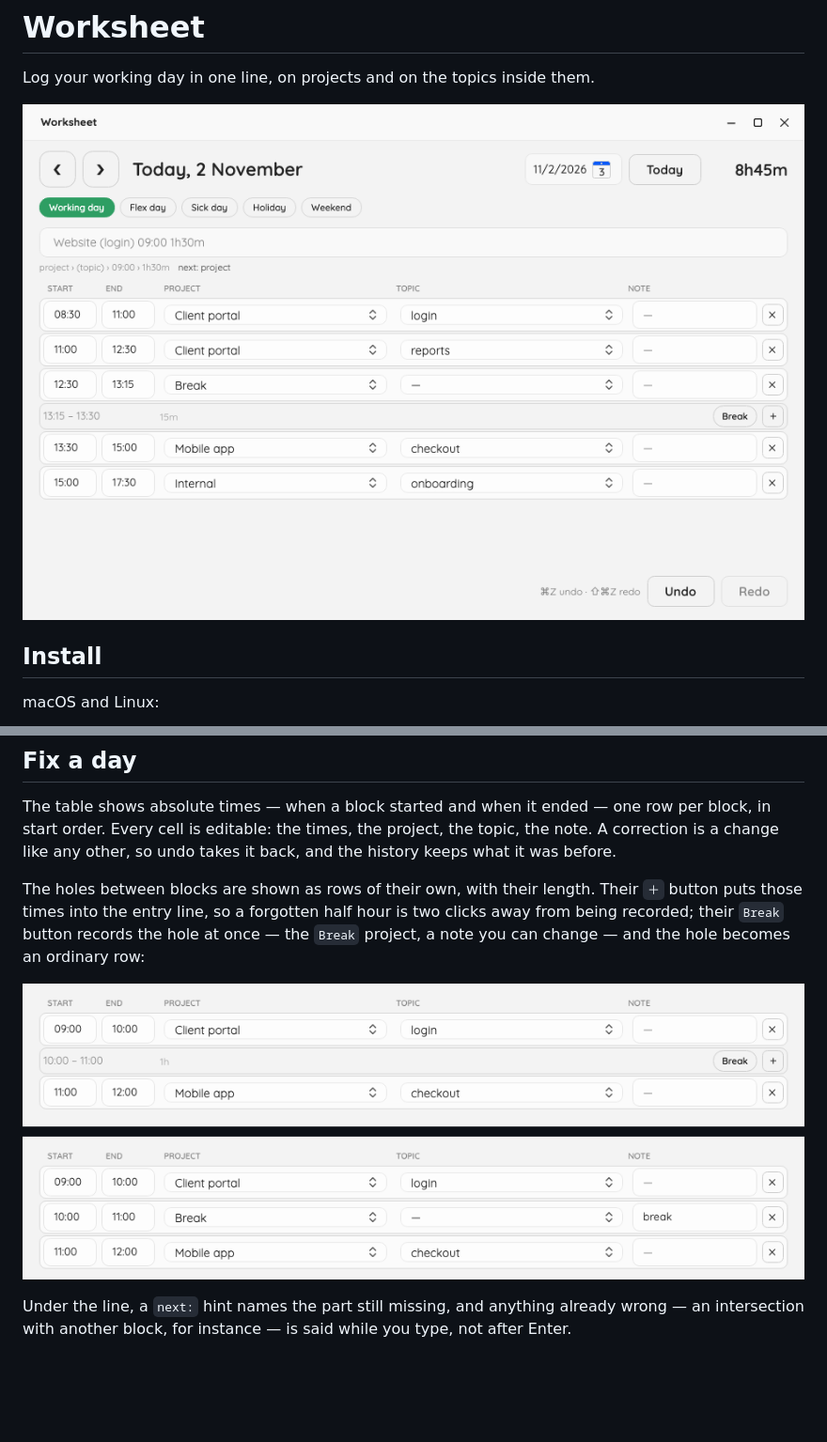
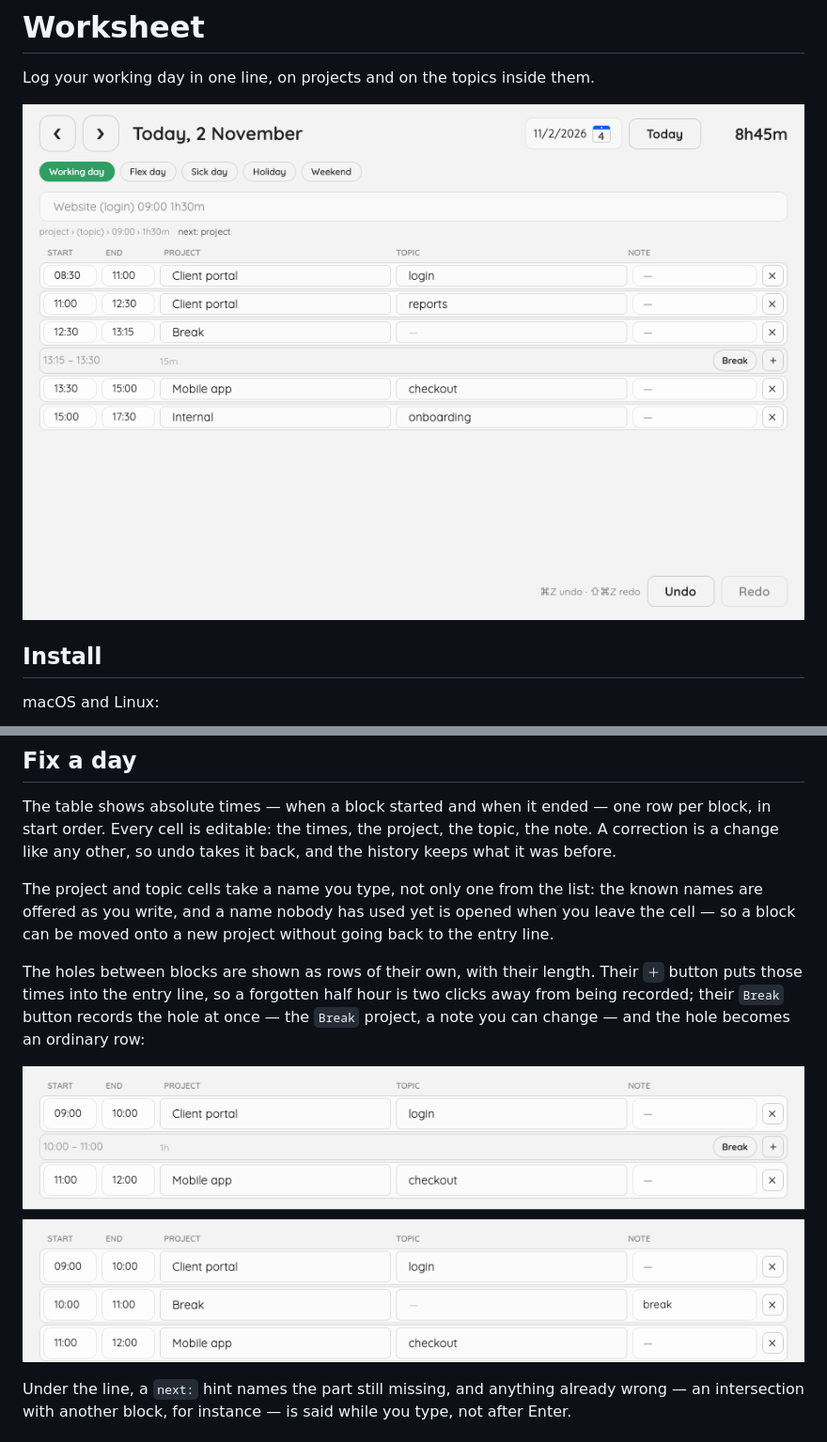
Before and after one commit to d-led/worksheet.net, a Markdown page: README.md, 2 parts joined by grey strips. Shown at 94% size. Drawn GitHub-style; pictures changed too: docs/screenshots/break.png, docs/screenshots/day.png; blank space fills up the shorter version.

```diff
--- a/README.md
+++ b/README.md
@@ -63,6 +63,10 @@ answered in one sentence next to the line — nothing is swallowed.
 The table shows absolute times — when a block started and when it ended — one row per block, in
 start order. Every cell is editable: the times, the project, the topic, the note. A correction is a
 change like any other, so undo takes it back, and the history keeps what it was before.
+
+The project and topic cells take a name you type, not only one from the list: the known names are
+offered as you write, and a name nobody has used yet is opened when you leave the cell — so a
+block can be moved onto a new project without going back to the entry line.
 
 The holes between blocks are shown as rows of their own, with their length. Their `＋` button puts
 those times into the entry line, so a forgotten half hour is two clicks away from being recorded;
```
Also changed, not shown: docs/screenshots/frozen-day.png, 9 other files.
